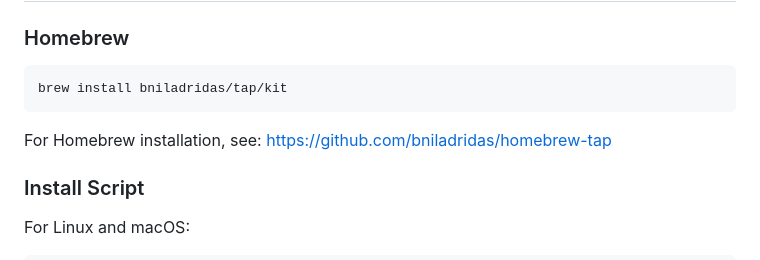
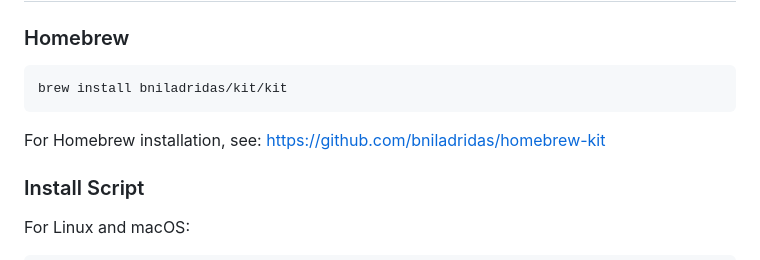
Before and after one commit to bniladridas/kit, a Markdown page: README.md, the part around the change. Drawn GitHub-style.

Commit message:
Rename homebrew-tap references to homebrew-kit

````diff
--- a/README.md
+++ b/README.md
@@ -15,11 +15,11 @@ A lightweight developer CLI built with Go for working with Git hosting platforms
 ### Homebrew
 
 ```bash
-brew install bniladridas/tap/kit
+brew install bniladridas/kit/kit
 ```
 
 For Homebrew installation, see:
-https://github.com/bniladridas/homebrew-tap
+https://github.com/bniladridas/homebrew-kit
 
 ### Install Script
 
````
